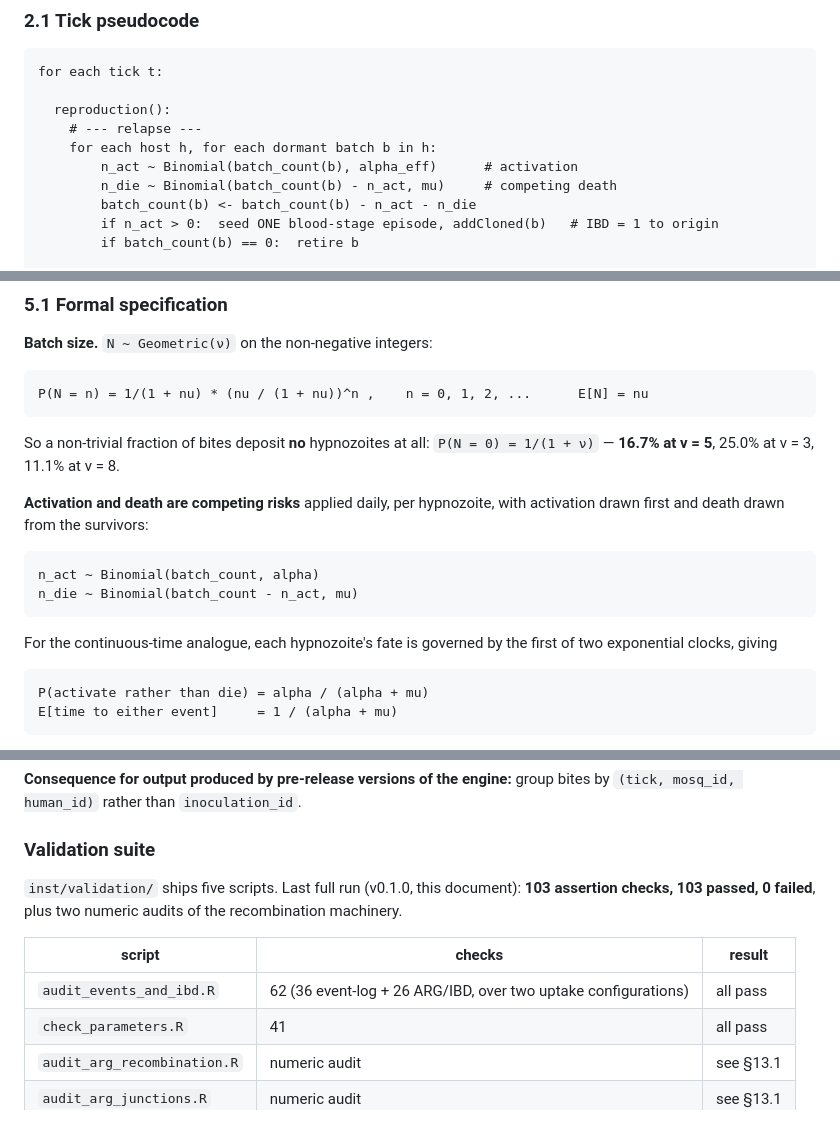
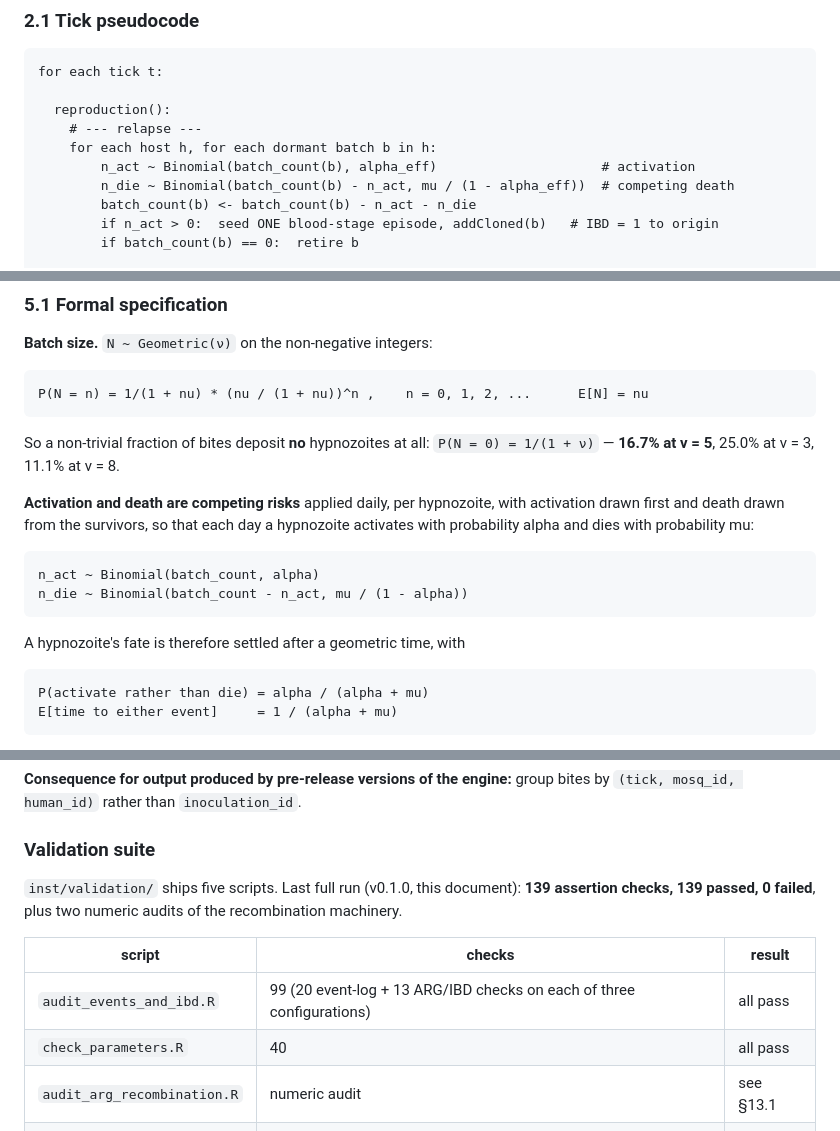
Before and after one commit to shaziaruybal/malariafwd, a Markdown page: MODEL_DESCRIPTION.md, 3 parts joined by grey strips. Drawn GitHub-style.

````diff
--- a/MODEL_DESCRIPTION.md
+++ b/MODEL_DESCRIPTION.md
@@ -114,8 +114,8 @@ for each tick t:
   reproduction():
     # --- relapse ---
     for each host h, for each dormant batch b in h:
-        n_act ~ Binomial(batch_count(b), alpha_eff)      # activation
-        n_die ~ Binomial(batch_count(b) - n_act, mu)     # competing death
+        n_act ~ Binomial(batch_count(b), alpha_eff)                     # activation
+        n_die ~ Binomial(batch_count(b) - n_act, mu / (1 - alpha_eff))  # competing death
         batch_count(b) <- batch_count(b) - n_act - n_die
         if n_act > 0:  seed ONE blood-stage episode, addCloned(b)   # IBD = 1 to origin
         if batch_count(b) == 0:  retire b
@@ -290,15 +290,15 @@ So a non-trivial fraction of bites deposit **no** hypnozoites at all: `P(N = 0)
 **16.7% at ν = 5**, 25.0% at ν = 3, 11.1% at ν = 8.
 
 **Activation and death are competing risks** applied daily, per hypnozoite, with activation drawn
-first and death drawn from the survivors:
+first and death drawn from the survivors, so that each day a hypnozoite activates with
+probability alpha and dies with probability mu:
 
 ```
 n_act ~ Binomial(batch_count, alpha)
-n_die ~ Binomial(batch_count - n_act, mu)
+n_die ~ Binomial(batch_count - n_act, mu / (1 - alpha))
 ```
 
-For the continuous-time analogue, each hypnozoite's fate is governed by the first of two
-exponential clocks, giving
+A hypnozoite's fate is therefore settled after a geometric time, with
 
 ```
 P(activate rather than die) = alpha / (alpha + mu)
@@ -821,13 +821,13 @@ and because the first one changes how earlier results should be read.
 ### Validation suite
 
 `inst/validation/` ships five scripts. Last full run (v0.1.0, this document):
-**103 assertion checks, 103 passed, 0 failed**, plus two numeric audits of the recombination
+**139 assertion checks, 139 passed, 0 failed**, plus two numeric audits of the recombination
 machinery.
 
 | script | checks | result |
 |---|---|---|
-| `audit_events_and_ibd.R` | 62 (36 event-log + 26 ARG/IBD, over two uptake configurations) | all pass |
-| `check_parameters.R` | 41 | all pass |
+| `audit_events_and_ibd.R` | 99 (20 event-log + 13 ARG/IBD checks on each of three configurations) | all pass |
+| `check_parameters.R` | 40 | all pass |
 | `audit_arg_recombination.R` | numeric audit | see §13.1 |
 | `audit_arg_junctions.R` | numeric audit | see §13.1 |
 | `explain_ibd.R` | worked explainer | — |
````
Also changed, not shown: other parts of MODEL_DESCRIPTION.md (+1 -1 lines), DECISIONS.md (+12 -8 lines), NEWS.md (+1 -1 lines), man/figures/model-structure.png, 1 other file.
